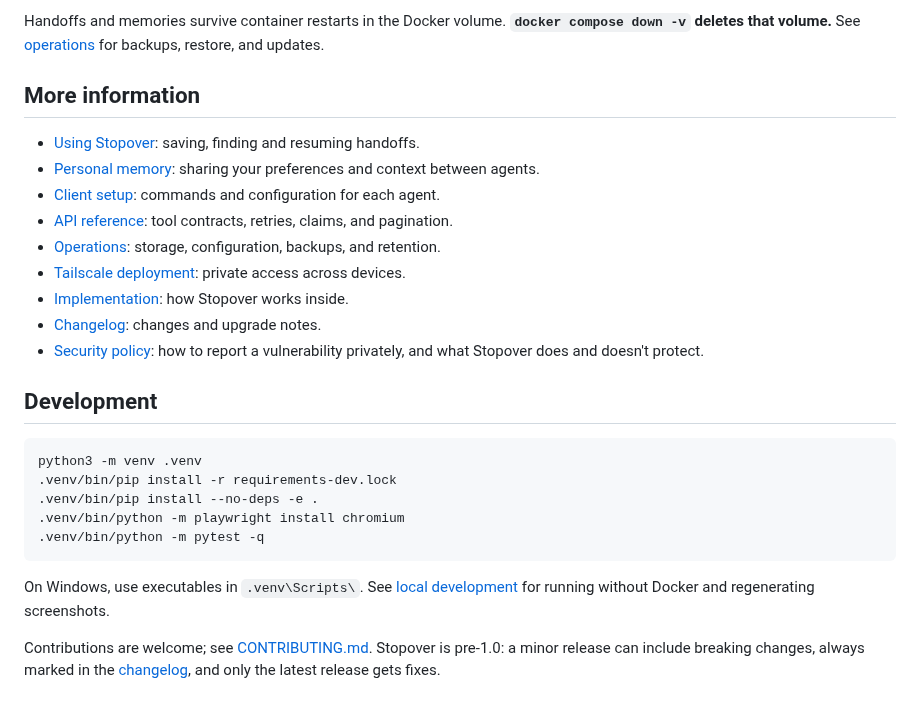
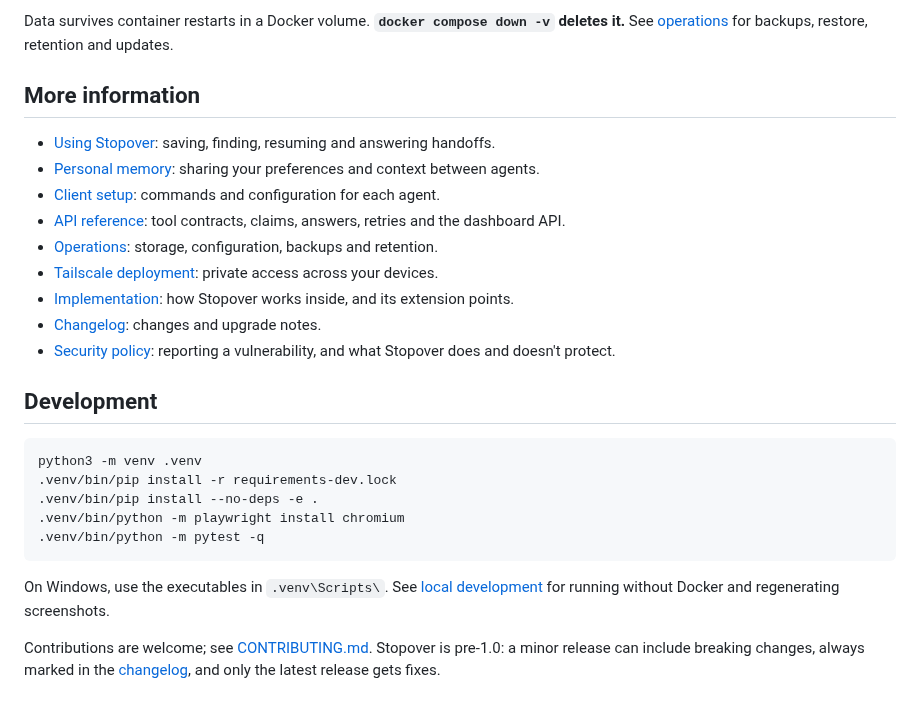
Before and after one commit to HiddenVectr/Stopover, a Markdown page: README.md, the part around one of its changes. GitHub-like rendering.

````diff
--- a/README.md
+++ b/README.md
@@ -78,17 +84,17 @@ Do not save credentials or secrets. Context an agent reads may be sent to that a
 
-Handoffs and memories survive container restarts in the Docker volume. **`docker compose down -v` deletes that volume.** See [operations](docs/operations.md) for backups, restore, and updates.
+Data survives container restarts in a Docker volume. **`docker compose down -v` deletes it.** See [operations](docs/operations.md) for backups, restore, retention and updates.
 
 ## More information
 
-- [Using Stopover](docs/usage.md): saving, finding and resuming handoffs.
+- [Using Stopover](docs/usage.md): saving, finding, resuming and answering handoffs.
 - [Personal memory](docs/memory.md): sharing your preferences and context between agents.
 - [Client setup](docs/clients.md): commands and configuration for each agent.
-- [API reference](docs/api.md): tool contracts, retries, claims, and pagination.
-- [Operations](docs/operations.md): storage, configuration, backups, and retention.
-- [Tailscale deployment](docs/remote-http.md): private access across devices.
-- [Implementation](docs/implementation.md): how Stopover works inside.
+- [API reference](docs/api.md): tool contracts, claims, answers, retries and the dashboard API.
+- [Operations](docs/operations.md): storage, configuration, backups and retention.
+- [Tailscale deployment](docs/remote-http.md): private access across your devices.
+- [Implementation](docs/implementation.md): how Stopover works inside, and its extension points.
 - [Changelog](CHANGELOG.md): changes and upgrade notes.
-- [Security policy](SECURITY.md): how to report a vulnerability privately, and what Stopover does and doesn't protect.
+- [Security policy](SECURITY.md): reporting a vulnerability, and what Stopover does and doesn't protect.
 
 ## Development
 
@@ -100,7 +106,7 @@ python3 -m venv .venv
 .venv/bin/python -m pytest -q
 ```
 
-On Windows, use executables in `.venv\Scripts\`. See [local development](docs/implementation.md#local-development) for running without Docker and regenerating screenshots.
+On Windows, use the executables in `.venv\Scripts\`. See [local development](docs/implementation.md#local-development) for running without Docker and regenerating screenshots.
 
 Contributions are welcome; see [CONTRIBUTING.md](CONTRIBUTING.md). Stopover is pre-1.0: a minor release can include breaking changes, always marked in the [changelog](CHANGELOG.md), and only the latest release gets fixes.
 
````
Also changed, not shown: other parts of README.md (+36 -30 lines), docs/usage.md (+2 -0 lines), docs/images/connect-dialog.png, docs/images/dashboard-mobile.png, docs/images/dashboard.png, docs/images/handoff-detail.png, docs/images/memories.png, docs/images/questions.png (added), 1 other file.
